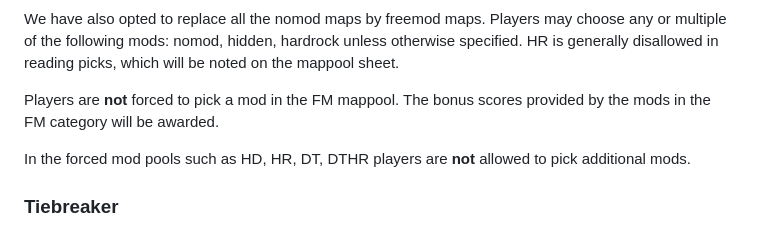
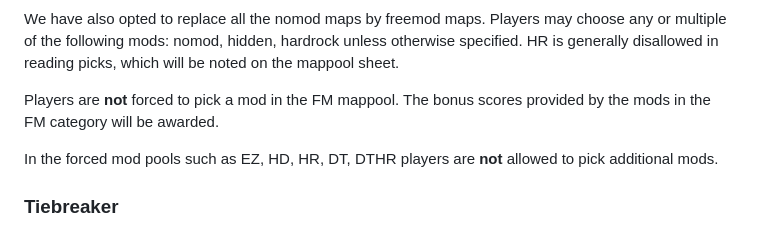
Before and after one commit to runebaas/switzerlan-rules, a Markdown page: rules/tournaments/osu.md, the part around the change. Rendered like a GitHub page.

Commit message:
Forgot to add EZ as part of the forced mod pools

```diff
--- a/rules/tournaments/osu.md
+++ b/rules/tournaments/osu.md
@@ -45,7 +45,7 @@ We have also opted to replace all the nomod maps by freemod maps. Players may ch
 
 Players are **not** forced to pick a mod in the FM mappool. The bonus scores provided by the mods in the FM category will be awarded.
 
-In the forced mod pools such as HD, HR, DT, DTHR players are **not** allowed to pick additional mods.
+In the forced mod pools such as EZ, HD, HR, DT, DTHR players are **not** allowed to pick additional mods.
 
 ### Tiebreaker
 In the event of a Tiebreaker both teams ban one of the remaining 3 maps of the mappool and dm their ban to the ref. In self reffed stages players must notifcy a tournament admin (Paddington or Relos). The remaining map will act as Tiebreaker. If both teams ban the same map the Tiebreaker will be decided by roll of the remaining 2 maps
```
